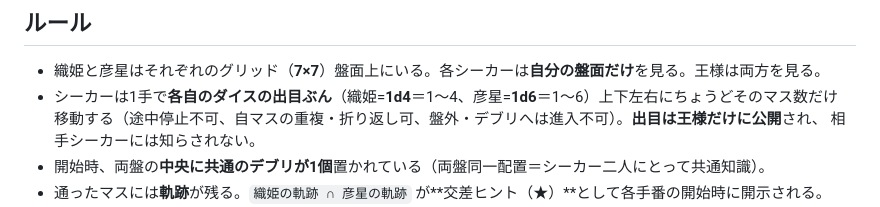
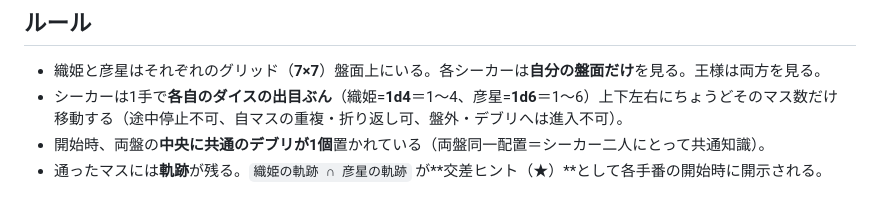
Before and after one commit to eihigh/tanabata-triangle, a Markdown page: README.md, the part around the change. GitHub-like rendering.

Commit message:
README.md を更新

```diff
--- a/README.md
+++ b/README.md
@@ -9,8 +9,7 @@
 
 - 織姫と彦星はそれぞれのグリッド（**7×7**）盤面上にいる。各シーカーは**自分の盤面だけ**を見る。王様は両方を見る。
 - シーカーは1手で**各自のダイスの出目ぶん**（織姫=**1d4**＝1〜4、彦星=**1d6**＝1〜6）上下左右にちょうどそのマス数だけ
-  移動する（途中停止不可、自マスの重複・折り返し可、盤外・デブリへは進入不可）。**出目は王様だけに公開**され、
-  相手シーカーには知らされない。
+  移動する（途中停止不可、自マスの重複・折り返し可、盤外・デブリへは進入不可）。
 - 開始時、両盤の**中央に共通のデブリが1個**置かれている（両盤同一配置＝シーカー二人にとって共通知識）。
 - 通ったマスには**軌跡**が残る。`織姫の軌跡 ∩ 彦星の軌跡` が**交差ヒント（★）**として各手番の開始時に開示される。
 - 王様は各シーカーの移動前に、その盤面の**軌跡が無いマス**にデブリを1個置ける（2盤面で別々の位置に置ける）。
```
